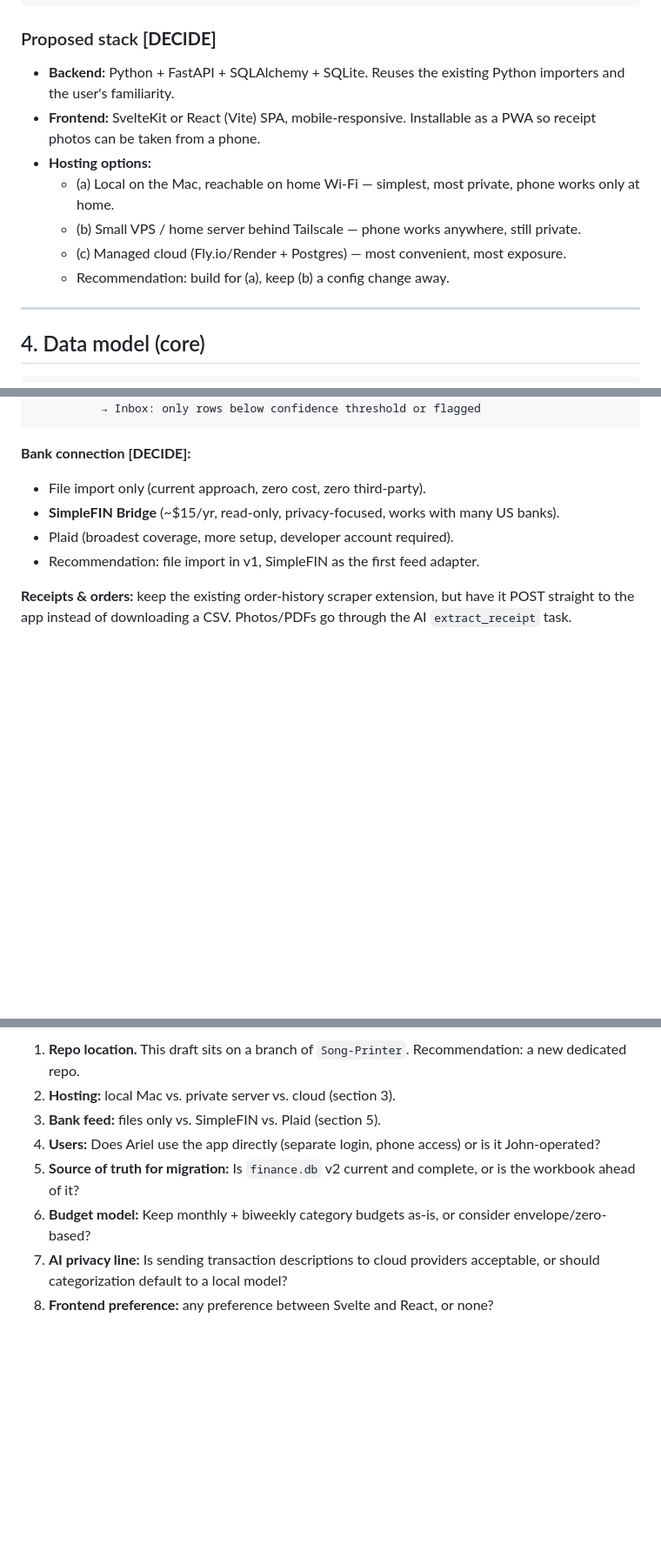
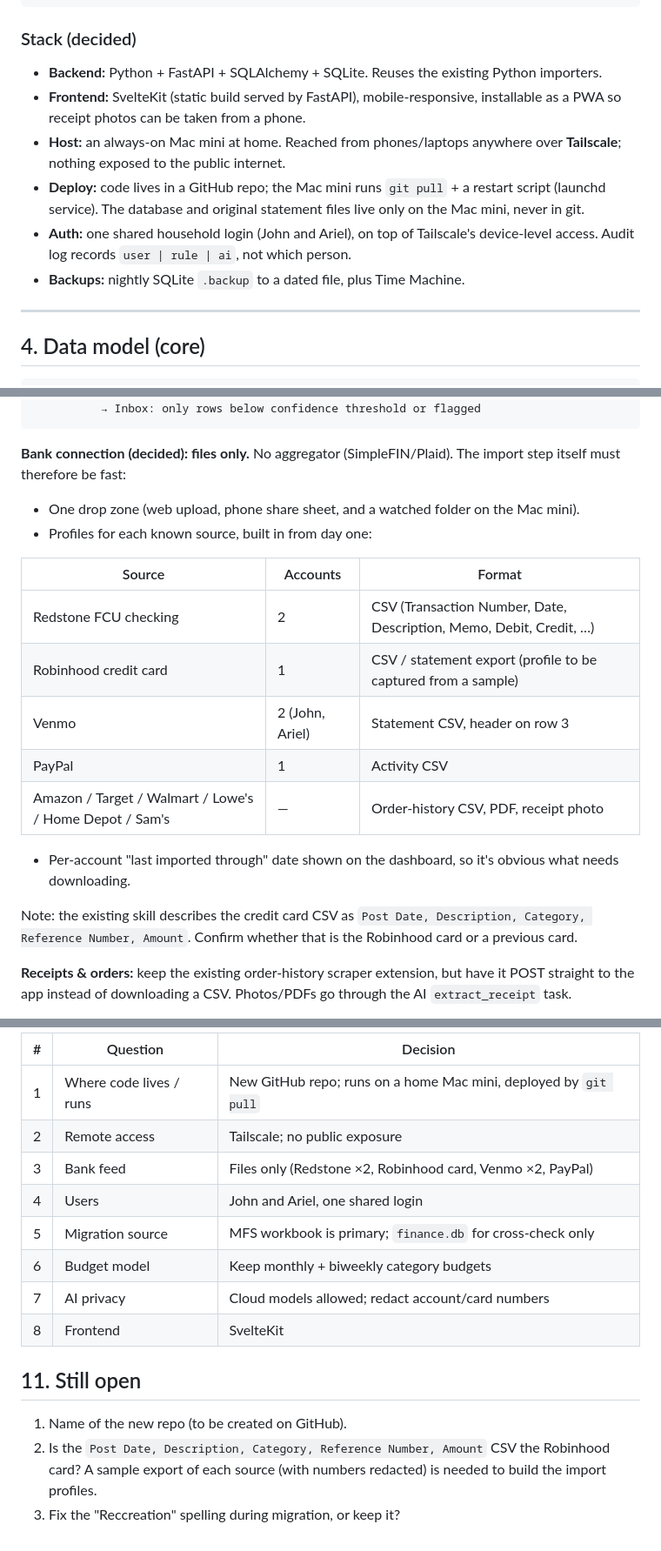
Before and after one commit to jwh0007/Song-Printer, a Markdown page: budget-app/DESIGN.md, 3 parts joined by grey strips. Shown at 87% size. GitHub-like rendering; blank space fills up the shorter version.

Commit message:
Budget app design v0.2: record hosting, import, user, migration and AI decisions
Co-Authored-By: Claude Opus 5.5 <noreply@anthropic.com>
Claude-Session: https://claude.ai/code/session_019K9JvDXFuFpw9w1JLNAYE5

````diff
--- a/budget-app/DESIGN.md
+++ b/budget-app/DESIGN.md
@@ -60,14 +60,13 @@ Non-goals (for v1): investment tracking, tax prep, multi-household SaaS.
          SQLite (single file, WAL)  +  /files (originals)
 ```
 
-### Proposed stack **[DECIDE]**
-- **Backend:** Python + FastAPI + SQLAlchemy + SQLite. Reuses the existing Python importers and the user's familiarity.
-- **Frontend:** SvelteKit or React (Vite) SPA, mobile-responsive. Installable as a PWA so receipt photos can be taken from a phone.
-- **Hosting options:**
-  - (a) Local on the Mac, reachable on home Wi-Fi — simplest, most private, phone works only at home.
-  - (b) Small VPS / home server behind Tailscale — phone works anywhere, still private.
-  - (c) Managed cloud (Fly.io/Render + Postgres) — most convenient, most exposure.
-  - Recommendation: build for (a), keep (b) a config change away.
+### Stack (decided)
+- **Backend:** Python + FastAPI + SQLAlchemy + SQLite. Reuses the existing Python importers.
+- **Frontend:** SvelteKit (static build served by FastAPI), mobile-responsive, installable as a PWA so receipt photos can be taken from a phone.
+- **Host:** an always-on Mac mini at home. Reached from phones/laptops anywhere over **Tailscale**; nothing exposed to the public internet.
+- **Deploy:** code lives in a GitHub repo; the Mac mini runs `git pull` + a restart script (launchd service). The database and original statement files live only on the Mac mini, never in git.
+- **Auth:** one shared household login (John and Ariel), on top of Tailscale's device-level access. Audit log records `user | rule | ai`, not which person.
+- **Backups:** nightly SQLite `.backup` to a dated file, plus Time Machine.
 
 ---
 
@@ -117,11 +116,21 @@ file/feed → fingerprint (sha256, skip if seen)
           → Inbox: only rows below confidence threshold or flagged
 ```
 
-**Bank connection [DECIDE]:**
-- File import only (current approach, zero cost, zero third-party).
-- **SimpleFIN Bridge** (~$15/yr, read-only, privacy-focused, works with many US banks).
-- Plaid (broadest coverage, more setup, developer account required).
-- Recommendation: file import in v1, SimpleFIN as the first feed adapter.
+**Bank connection (decided): files only.** No aggregator (SimpleFIN/Plaid). The import step itself must therefore be fast:
+- One drop zone (web upload, phone share sheet, and a watched folder on the Mac mini).
+- Profiles for each known source, built in from day one:
+
+| Source | Accounts | Format |
+|---|---|---|
+| Redstone FCU checking | 2 | CSV (Transaction Number, Date, Description, Memo, Debit, Credit, …) |
+| Robinhood credit card | 1 | CSV / statement export (profile to be captured from a sample) |
+| Venmo | 2 (John, Ariel) | Statement CSV, header on row 3 |
+| PayPal | 1 | Activity CSV |
+| Amazon / Target / Walmart / Lowe's / Home Depot / Sam's | — | Order-history CSV, PDF, receipt photo |
+
+- Per-account "last imported through" date shown on the dashboard, so it's obvious what needs downloading.
+
+Note: the existing skill describes the credit card CSV as `Post Date, Description, Category, Reference Number, Amount`. Confirm whether that is the Robinhood card or a previous card.
 
 **Receipts & orders:** keep the existing order-history scraper extension, but have it POST straight to the app instead of downloading a CSV. Photos/PDFs go through the AI `extract_receipt` task.
 
@@ -218,9 +230,17 @@ Years of hand-categorized history are a labeled dataset. `eval` command replays
 
-1. **Repo location.** This draft sits on a branch of `Song-Printer`. Recommendation: a new dedicated repo.
-2. **Hosting:** local Mac vs. private server vs. cloud (section 3).
-3. **Bank feed:** files only vs. SimpleFIN vs. Plaid (section 5).
-4. **Users:** Does Ariel use the app directly (separate login, phone access) or is it John-operated?
-5. **Source of truth for migration:** Is `finance.db` v2 current and complete, or is the workbook ahead of it?
-6. **Budget model:** Keep monthly + biweekly category budgets as-is, or consider envelope/zero-based?
-7. **AI privacy line:** Is sending transaction descriptions to cloud providers acceptable, or should categorization default to a local model?
-8. **Frontend preference:** any preference between Svelte and React, or none?
+| # | Question | Decision |
+|---|---|---|
+| 1 | Where code lives / runs | New GitHub repo; runs on a home Mac mini, deployed by `git pull` |
+| 2 | Remote access | Tailscale; no public exposure |
+| 3 | Bank feed | Files only (Redstone ×2, Robinhood card, Venmo ×2, PayPal) |
+| 4 | Users | John and Ariel, one shared login |
+| 5 | Migration source | MFS workbook is primary; `finance.db` for cross-check only |
+| 6 | Budget model | Keep monthly + biweekly category budgets |
+| 7 | AI privacy | Cloud models allowed; redact account/card numbers |
+| 8 | Frontend | SvelteKit |
+
+## 11. Still open
+
+1. Name of the new repo (to be created on GitHub).
+2. Is the `Post Date, Description, Category, Reference Number, Amount` CSV the Robinhood card? A sample export of each source (with numbers redacted) is needed to build the import profiles.
+3. Fix the "Reccreation" spelling during migration, or keep it?
````
Also changed, not shown: other parts of budget-app/DESIGN.md (+17 -14 lines).
